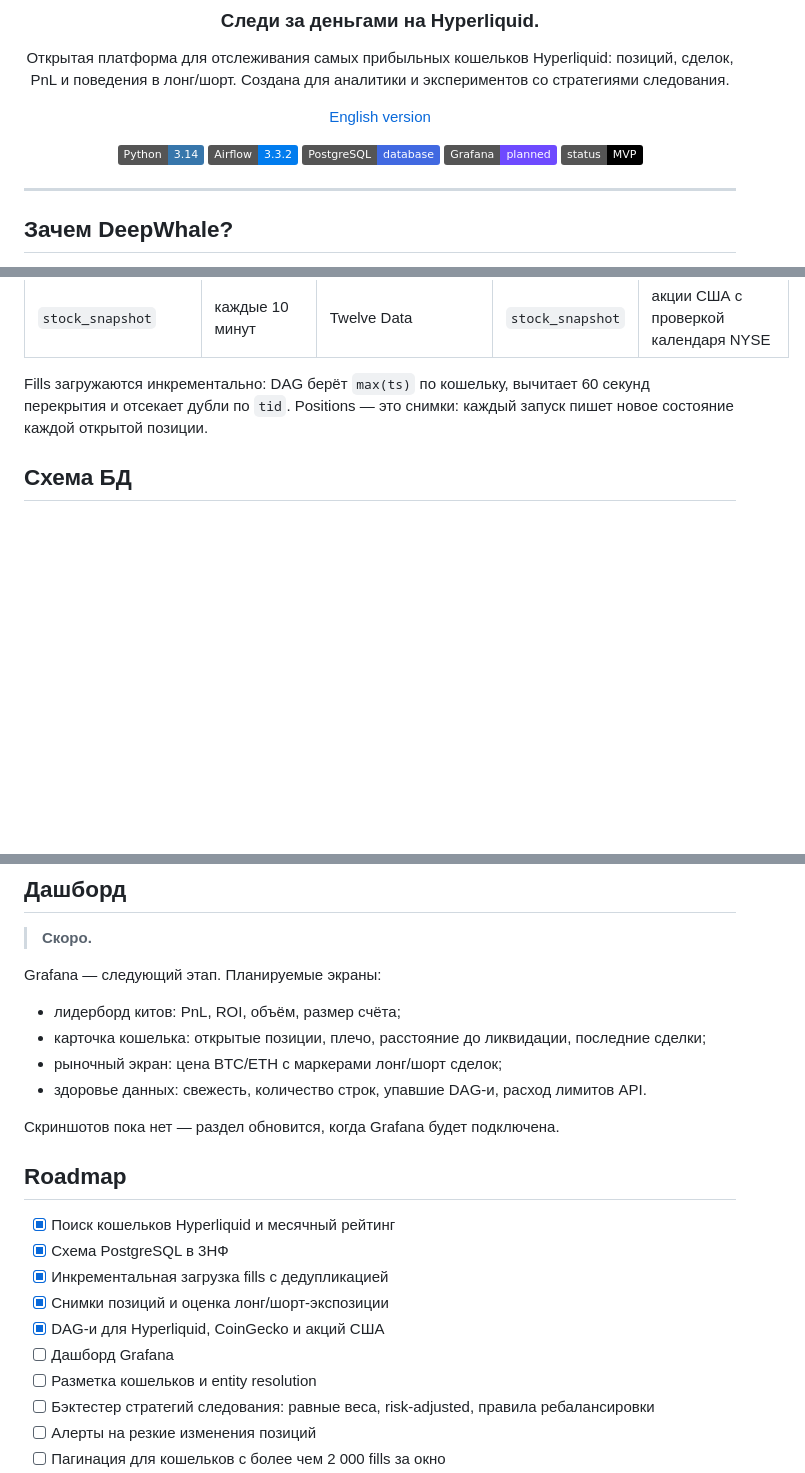
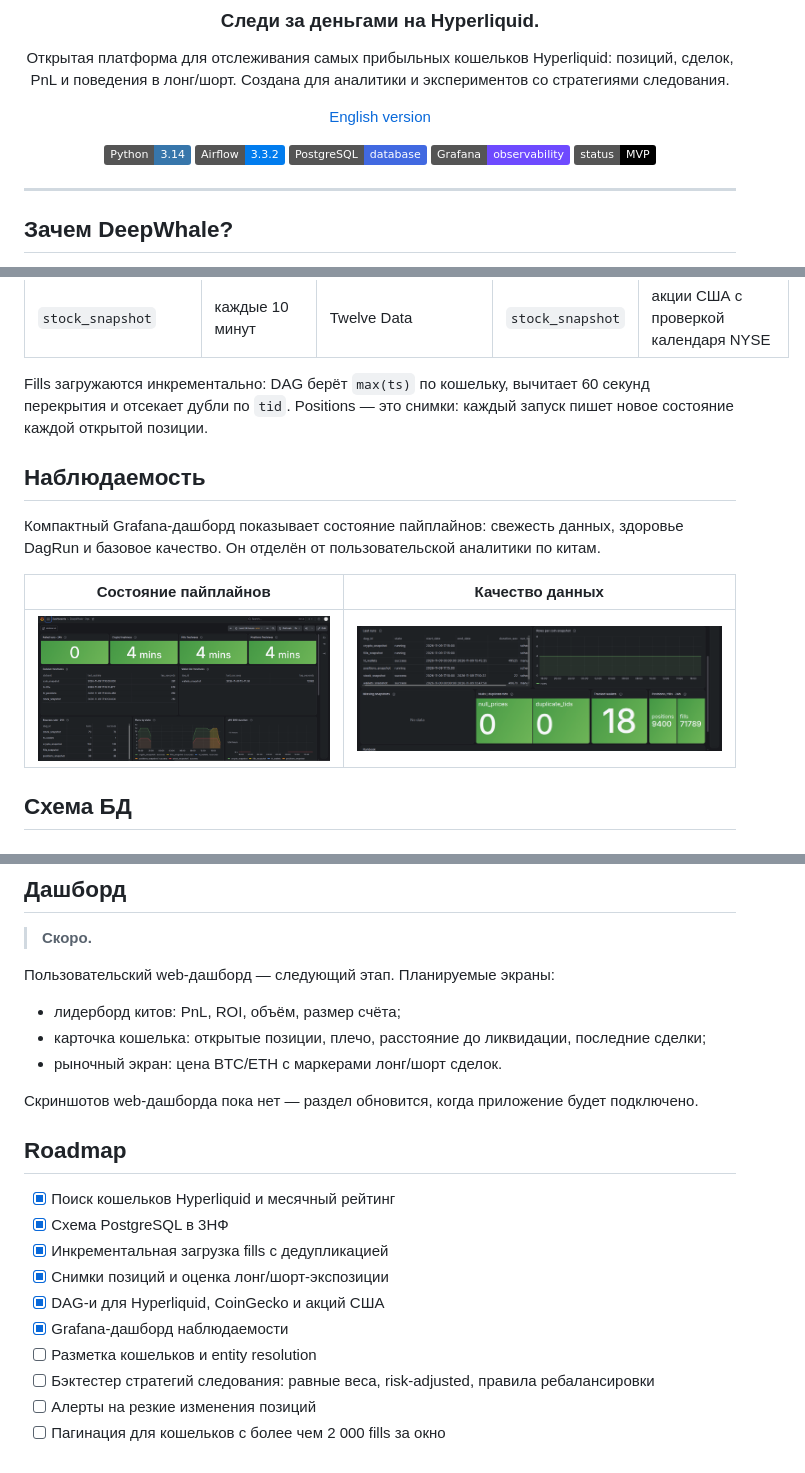
Before and after one commit to NoTimur/DeepWhale, a Markdown page: README.ru.md, 3 parts joined by grey strips. Drawn GitHub-style; pictures changed too: docs/images/grafana-ops-overview.png (added), docs/images/grafana-ops-quality.png (added); badges without logos; blank space fills up the shorter version.

Commit message:
docs: add observability dashboard screenshots

```diff
--- a/README.ru.md
+++ b/README.ru.md
@@ -11,7 +11,7 @@
 ![Python](https://img.shields.io/badge/Python-3.14-3776AB?logo=python&logoColor=white)
 ![Airflow](https://img.shields.io/badge/Airflow-3.3.2-017CEE?logo=apacheairflow&logoColor=white)
 ![PostgreSQL](https://img.shields.io/badge/PostgreSQL-database-4169E1?logo=postgresql&logoColor=white)
-![Grafana](https://img.shields.io/badge/Grafana-planned-6E4AFF?logo=grafana&logoColor=white)
+![Grafana](https://img.shields.io/badge/Grafana-observability-6E4AFF?logo=grafana&logoColor=white)
 ![Status](https://img.shields.io/badge/status-MVP-black)
 
 </div>
@@ -64,6 +65,14 @@ Airflow запускает DAG-и загрузки. PostgreSQL — единст
 | `stock_snapshot` | каждые 10 минут | Twelve Data | `stock_snapshot` | акции США с проверкой календаря NYSE |
 
 Fills загружаются инкрементально: DAG берёт `max(ts)` по кошельку, вычитает 60 секунд перекрытия и отсекает дубли по `tid`. Positions — это снимки: каждый запуск пишет новое состояние каждой открытой позиции.
+
+## Наблюдаемость
+
+Компактный Grafana-дашборд показывает состояние пайплайнов: свежесть данных, здоровье DagRun и базовое качество. Он отделён от пользовательской аналитики по китам.
+
+| Состояние пайплайнов | Качество данных |
+|---|---|
+| ![Grafana-дашборд: свежесть и состояние DAG](docs/images/grafana-ops-overview.png) | ![Grafana: панели качества данных](docs/images/grafana-ops-quality.png) |
 
 ## Схема БД
 
@@ -342,14 +351,13 @@ airflow standalone
 
 > **Скоро.**
 
-Grafana — следующий этап. Планируемые экраны:
+Пользовательский web-дашборд — следующий этап. Планируемые экраны:
 
 - лидерборд китов: PnL, ROI, объём, размер счёта;
 - карточка кошелька: открытые позиции, плечо, расстояние до ликвидации, последние сделки;
-- рыночный экран: цена BTC/ETH с маркерами лонг/шорт сделок;
-- здоровье данных: свежесть, количество строк, упавшие DAG-и, расход лимитов API.
+- рыночный экран: цена BTC/ETH с маркерами лонг/шорт сделок.
 
-Скриншотов пока нет — раздел обновится, когда Grafana будет подключена.
+Скриншотов web-дашборда пока нет — раздел обновится, когда приложение будет подключено.
 
 ## Roadmap
 
@@ -358,7 +366,7 @@ Grafana — следующий этап. Планируемые экраны:
 - [x] Инкрементальная загрузка fills с дедупликацией
 - [x] Снимки позиций и оценка лонг/шорт-экспозиции
 - [x] DAG-и для Hyperliquid, CoinGecko и акций США
-- [ ] Дашборд Grafana
+- [x] Grafana-дашборд наблюдаемости
 - [ ] Разметка кошельков и entity resolution
 - [ ] Бэктестер стратегий следования: равные веса, risk-adjusted, правила ребалансировки
 - [ ] Алерты на резкие изменения позиций
```
Also changed, not shown: other parts of README.ru.md (+4 -3 lines), README.md (+17 -9 lines).
